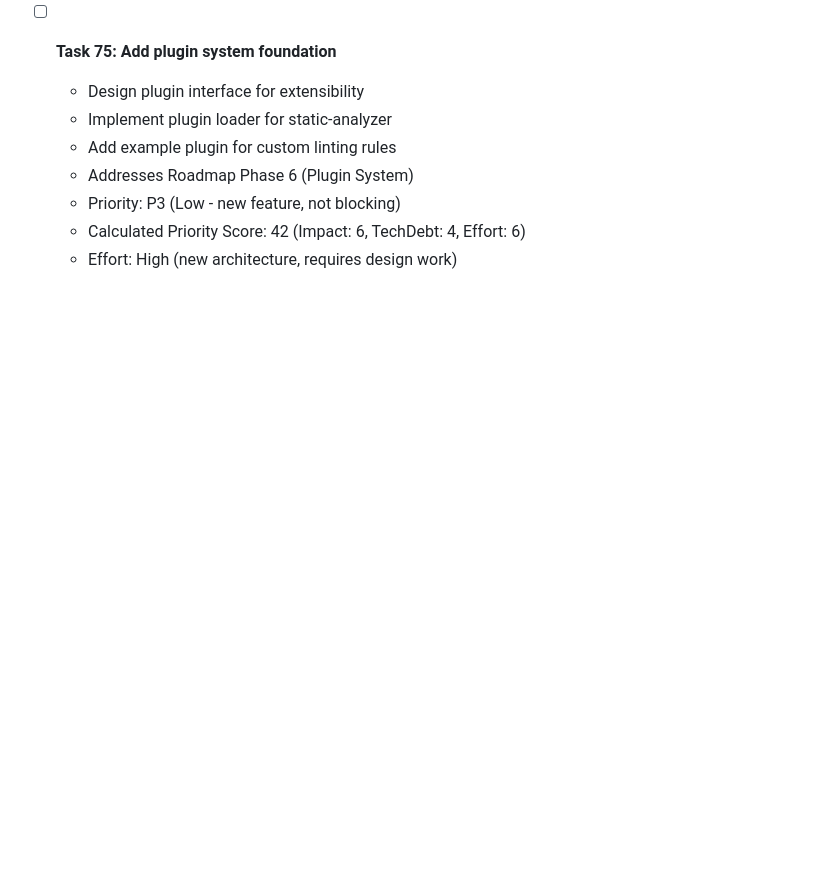
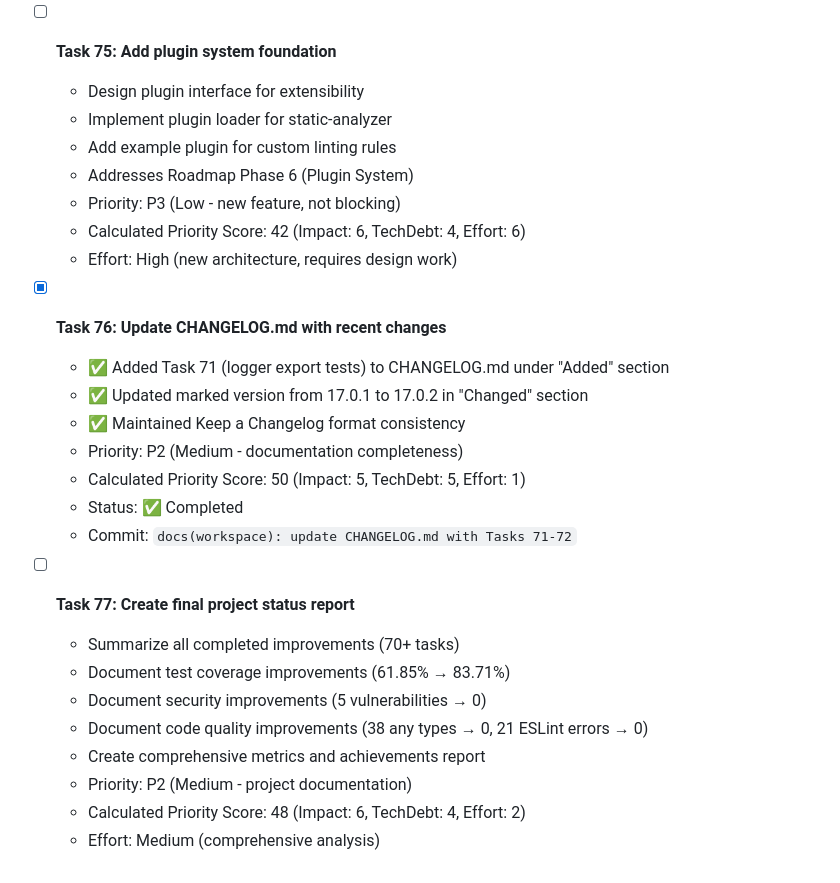
Before and after one commit to HasegawaMasahide/it_supervisor, a Markdown page: progress.md, the part around the change. GitHub-like rendering; blank space fills up the shorter version.

Commit message:
docs(workspace): Task 71-72でCHANGELOG.mdを更新
- Added Task 71: Integration tests for logger package exports
- Updated Task 72: marked dependency version 17.0.1 → 17.0.2
- Maintains Keep a Changelog format consistency

Co-Authored-By: Claude Sonnet 4.5 <noreply@anthropic.com>

Task: #76
Phase: 21
Priority: P2 (Score: 50)
Category: docs
Scope: workspace
Files-Changed: 2
Lines-Added: 21
Lines-Deleted: 1

```diff
--- a/progress.md
+++ b/progress.md
@@ -863,3 +863,22 @@ Record any discoveries that need further investigation:
   - Priority: P3 (Low - new feature, not blocking)
   - Calculated Priority Score: 42 (Impact: 6, TechDebt: 4, Effort: 6)
   - Effort: High (new architecture, requires design work)
+
+- [x] **Task 76: Update CHANGELOG.md with recent changes**
+  - ✅ Added Task 71 (logger export tests) to CHANGELOG.md under "Added" section
+  - ✅ Updated marked version from 17.0.1 to 17.0.2 in "Changed" section
+  - ✅ Maintained Keep a Changelog format consistency
+  - Priority: P2 (Medium - documentation completeness)
+  - Calculated Priority Score: 50 (Impact: 5, TechDebt: 5, Effort: 1)
+  - Status: ✅ Completed
+  - Commit: `docs(workspace): update CHANGELOG.md with Tasks 71-72`
+
+- [ ] **Task 77: Create final project status report**
+  - Summarize all completed improvements (70+ tasks)
+  - Document test coverage improvements (61.85% → 83.71%)
+  - Document security improvements (5 vulnerabilities → 0)
+  - Document code quality improvements (38 any types → 0, 21 ESLint errors → 0)
+  - Create comprehensive metrics and achievements report
+  - Priority: P2 (Medium - project documentation)
+  - Calculated Priority Score: 48 (Impact: 6, TechDebt: 4, Effort: 2)
+  - Effort: Medium (comprehensive analysis)
```
Also changed, not shown: CHANGELOG.md (+2 -1 lines).
